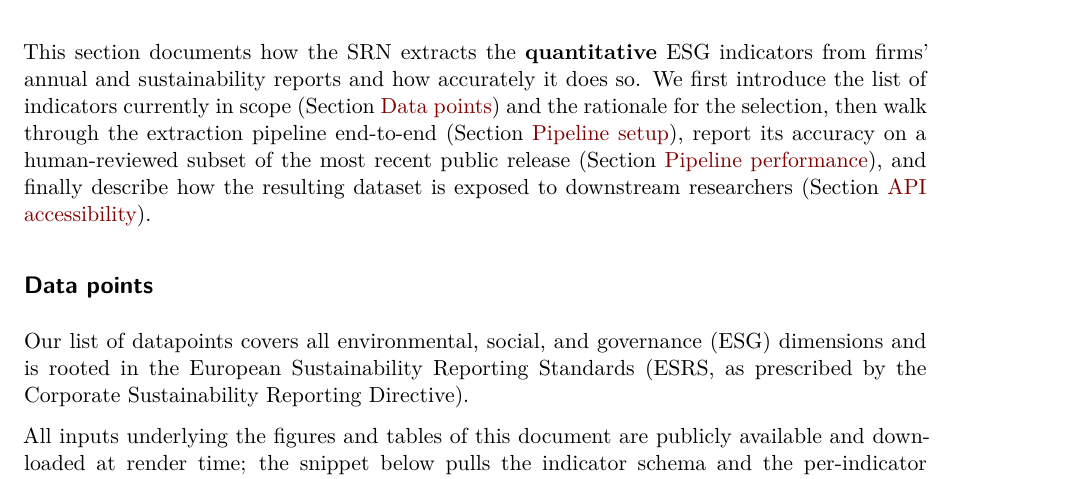
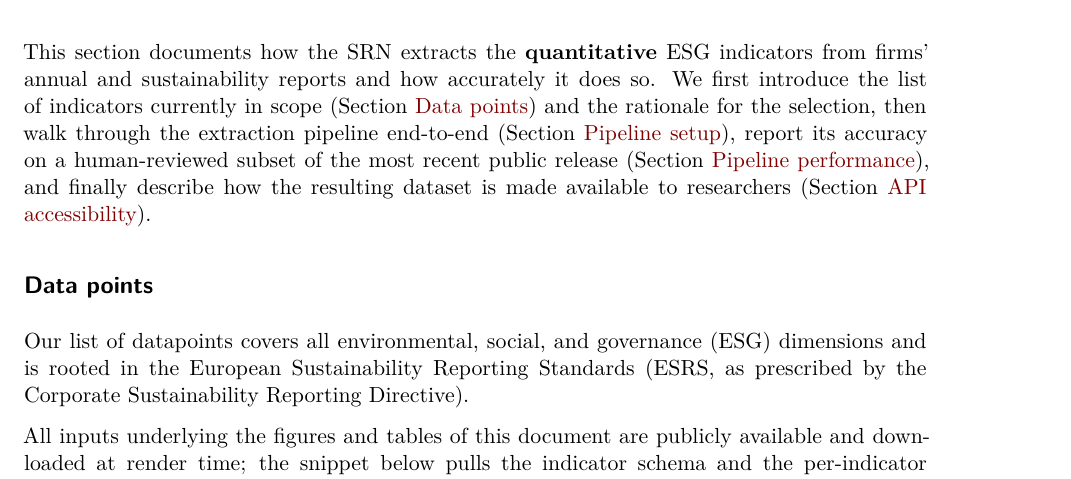
Before and after one commit to victor-234/srn-dashboard-documentation, a Quarto document (main.qmd): part of page 3 of 15, cut so that both start at the same text. Rendered offline with R 4.5, knitr and Pandoc in place of Quarto, then LaTeX, with nearby package versions.

Commit message:
Update main.qmd

```diff
--- a/main.qmd
+++ b/main.qmd
@@ -120,7 +120,7 @@ At the sentence level, we tag each parsed sentence with one or more topic labels
 
 # Performance
 
-This section documents how the SRN extracts the **quantitative** ESG indicators from firms' annual and sustainability reports and how accurately it does so. We first introduce the list of indicators currently in scope (Section [Data points]) and the rationale for the selection, then walk through the extraction pipeline end-to-end (Section [Pipeline setup]), report its accuracy on a human-reviewed subset of the most recent public release (Section [Pipeline performance]), and finally describe how the resulting dataset is exposed to downstream researchers (Section [API accessibility]).
+This section documents how the SRN extracts the **quantitative** ESG indicators from firms' annual and sustainability reports and how accurately it does so. We first introduce the list of indicators currently in scope (Section [Data points]) and the rationale for the selection, then walk through the extraction pipeline end-to-end (Section [Pipeline setup]), report its accuracy on a human-reviewed subset of the most recent public release (Section [Pipeline performance]), and finally describe how the resulting dataset is made available to researchers (Section [API accessibility]).
 
 ## Data points
 
```
